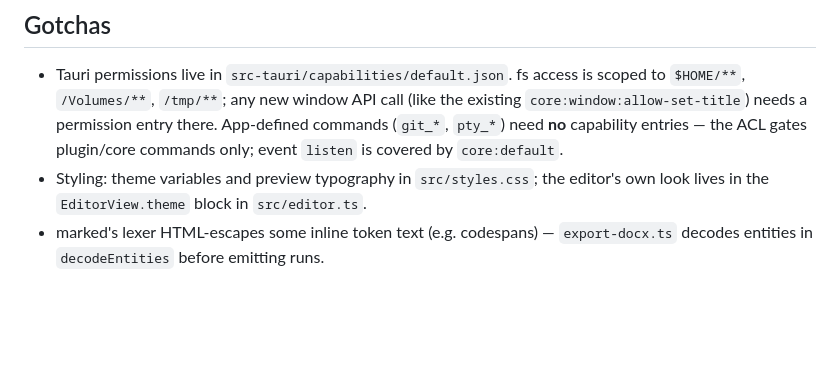
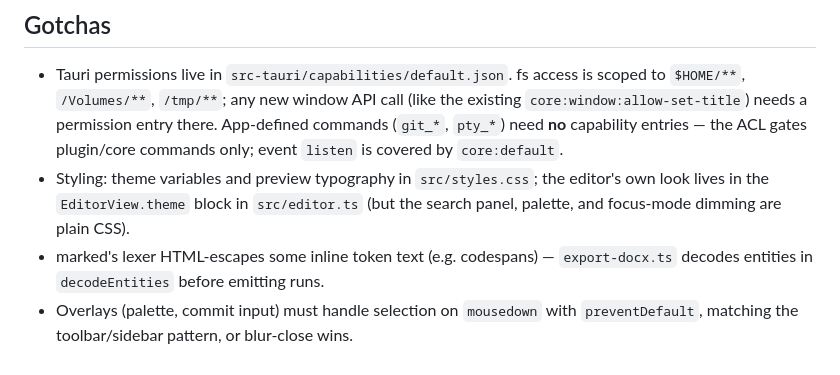
Before and after one commit to Oviing/Markdown, a Markdown page: CLAUDE.md, the part around one of its changes. Rendered like a GitHub page; blank space fills up the shorter version.

```diff
--- a/CLAUDE.md
+++ b/CLAUDE.md
@@ -63,6 +93,9 @@ needs Finder-automation permission).
   App-defined commands (`git_*`, `pty_*`) need **no** capability entries — the
   ACL gates plugin/core commands only; event `listen` is covered by `core:default`.
 - Styling: theme variables and preview typography in `src/styles.css`; the
-  editor's own look lives in the `EditorView.theme` block in `src/editor.ts`.
+  editor's own look lives in the `EditorView.theme` block in `src/editor.ts`
+  (but the search panel, palette, and focus-mode dimming are plain CSS).
 - marked's lexer HTML-escapes some inline token text (e.g. codespans) —
   `export-docx.ts` decodes entities in `decodeEntities` before emitting runs.
+- Overlays (palette, commit input) must handle selection on `mousedown` with
+  `preventDefault`, matching the toolbar/sidebar pattern, or blur-close wins.
```
Also changed, not shown: other parts of CLAUDE.md (+46 -16 lines), 1 other file.
